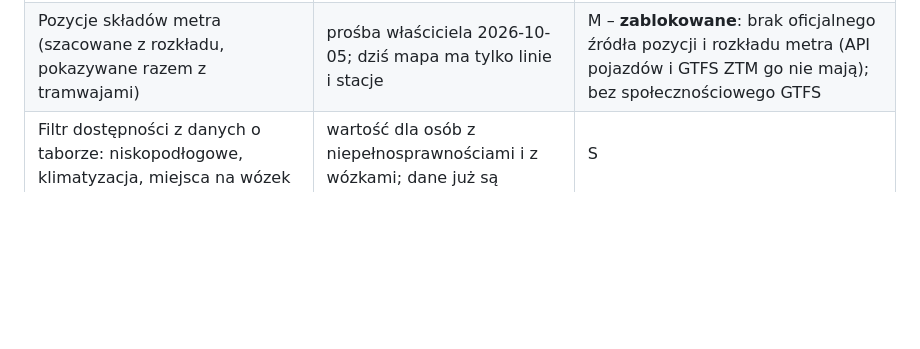
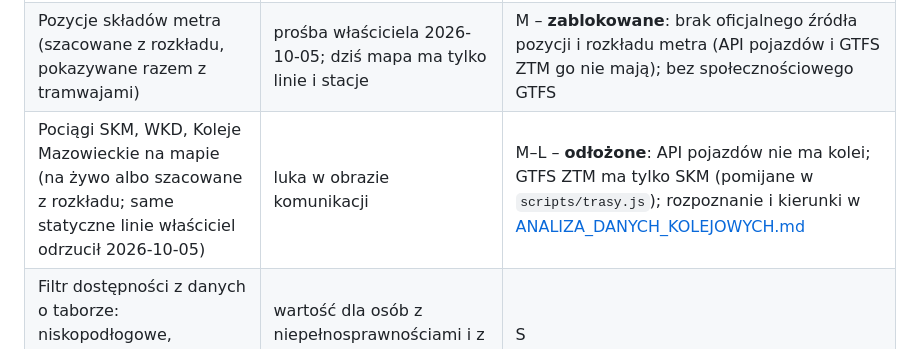
Before and after one commit to pacy2u/waweye, a Markdown page: waweye/ROADMAPA.md, the part around the change. GitHub-like rendering; blank space fills up the shorter version.

```diff
--- a/waweye/ROADMAPA.md
+++ b/waweye/ROADMAPA.md
@@ -118,6 +118,7 @@ Cel: aplikację da się zainstalować na telefonie i używać codziennie do spra
 | Odjazdy z przystanku: rozkład + pojazdy na żywo zbliżające się do przystanku | odpowiedź na „kiedy przyjedzie” | L |
 | Szacowanie opóźnienia pojazdu (dopasowanie linii i brygady do rozkładu) | najczęściej oczekiwana informacja | L |
 | Pozycje składów metra (szacowane z rozkładu, pokazywane razem z tramwajami) | prośba właściciela 2026-10-05; dziś mapa ma tylko linie i stacje | M – **zablokowane**: brak oficjalnego źródła pozycji i rozkładu metra (API pojazdów i GTFS ZTM go nie mają); bez społecznościowego GTFS |
+| Pociągi SKM, WKD, Koleje Mazowieckie na mapie (na żywo albo szacowane z rozkładu; same statyczne linie właściciel odrzucił 2026-10-05) | luka w obrazie komunikacji | M–L – **odłożone**: API pojazdów nie ma kolei; GTFS ZTM ma tylko SKM (pomijane w `scripts/trasy.js`); rozpoznanie i kierunki w [ANALIZA_DANYCH_KOLEJOWYCH.md](ANALIZA_DANYCH_KOLEJOWYCH.md) |
 | Filtr dostępności z danych o taborze: niskopodłogowe, klimatyzacja, miejsca na wózek | wartość dla osób z niepełnosprawnościami i z wózkami; dane już są | S |
 | Utrudnienia: domyślnie ukryte zakończone, grupowanie gęstych znaczników | czytelność mapy | S |
 | Dostępność: status ogłaszany tylko przy błędzie (D10), lista pojazdów linii obsługiwana klawiaturą (D11), testy e2e także w WebKit i Firefox | iOS/Safari to duża część telefonów; czytniki ekranu | M |
```
Also changed, not shown: waweye/ANALIZA_DANYCH_KOLEJOWYCH.md (added, +50 -0 lines).
